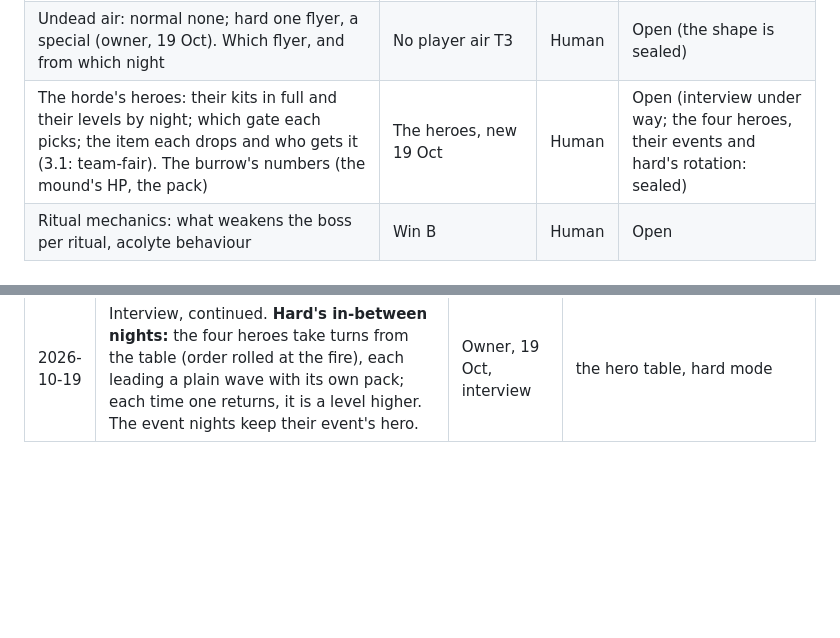
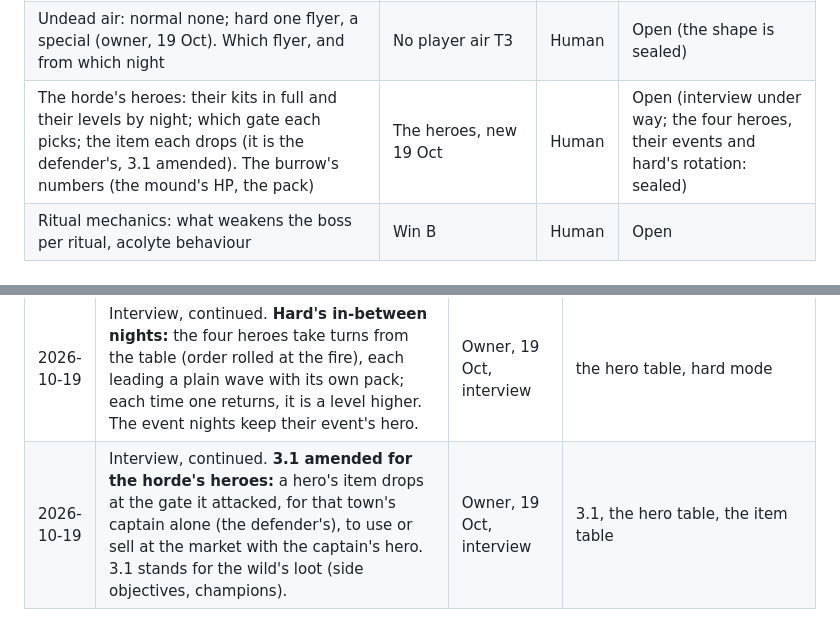
Before and after one commit to Jordan-Doerksen/triforce-defense, a Markdown page: DECISIONS.md, 2 parts joined by grey strips. Rendered like a GitHub page; blank space fills up the shorter version.

Commit message:
Interview: a hero's drop is the defender's (3.1 amended for heroes)
Co-Authored-By: Claude Opus 5.5 <noreply@anthropic.com>
Claude-Session: https://claude.ai/code/session_0171ubkrirX9kEJ21GccUo3u

```diff
--- a/DECISIONS.md
+++ b/DECISIONS.md
@@ -146,7 +146,7 @@ Status ∈ **Planned · In Design · Locked · Built · Superseded**.
 | The units for nights 6, 8, 10 and 12, and which of them belong to the abomination's tier (night 8 on) (sheet C-102) | Each match's horde | Human | Open (six adds, the repeat rule and the tiers are sealed; see the Change Log, 19 Oct) |
 | What we change from Left 2 Die, beyond three players, Humans and the King's army; and whether to borrow its entrances that open on a set night, the wild hardening where it isn't cleared, or its endless mode (`docs/LEFT2DIE.md`) | The game's other parent | Human | Open |
 | Undead air: normal none; hard one flyer, a special (owner, 19 Oct). Which flyer, and from which night | No player air T3 | Human | Open (the shape is sealed) |
-| The horde's heroes: their kits in full and their levels by night; which gate each picks; the item each drops and who gets it (3.1: team-fair). The burrow's numbers (the mound's HP, the pack) | The heroes, new 19 Oct | Human | Open (interview under way; the four heroes, their events and hard's rotation: sealed) |
+| The horde's heroes: their kits in full and their levels by night; which gate each picks; the item each drops (it is the defender's, 3.1 amended). The burrow's numbers (the mound's HP, the pack) | The heroes, new 19 Oct | Human | Open (interview under way; the four heroes, their events and hard's rotation: sealed) |
 | Ritual mechanics: what weakens the boss per ritual, acolyte behaviour | Win B | Human | Open |
 
 ## Change Log
@@ -171,3 +171,4 @@ Status ∈ **Planned · In Design · Locked · Built · Superseded**.
 | 2026-10-19 | Interview, continued. **One hero for the map** on a hero night: it leads the night's horde to one gate, and the other two captains choose to hold home or ride to help (1.2, M-101's roads). **On normal, the hero is the event's leader:** each event night (3, 6, 9, 12) is led by a hero who fits its event, so event and hero are one thing and the table pairs them; on hard, a hero every night. **The air raid stays on normal as the exception:** "no flyers" governs the nightly unit table; the air raid's Gargoyles belong to the event, one night, announced at dusk, led by its hero; on hard, stronger. Decision 7.3 unchanged. | Owner, 19 Oct, interview | the hero table, the event nights (7.1–7.4), the wave table |
 | 2026-10-19 | Interview, continued. **Each event has its hero, by kit:** the fog (the wave buffed, vision cut) is led by the Death Knight, a tank with a regeneration aura; the insurgents (cultists at a graveyard) by the Lich, a necromancer with an aura, raising the graveyard; the air raid (Gargoyles at the farms) by the Dreadlord, tanky, fast-attacking, a vampiric aura. **A fourth event, the burrow, led by the Crypt Lord:** his pack of Carrion Beetles and burrowing spiders, really tanky as their thing (Spiked Carapace); a burrow mound breaks out inside the walls and keeps unloading the pack until it is killed (Left 2 Die's Nydus worm). The answer: units or towers inside, or the field force riding home. **7.1 amended:** the event pool grows from three to four; nights 3, 6 and 9 draw three of the four, no repeats, so each match misses one; night 12 draws any, at full strength. | Owner, 19 Oct, interview | the event nights (7.1–7.4, and a new one), the hero table, `design/v2/model_clock.js` (the pool) |
 | 2026-10-19 | Interview, continued. **Hard's in-between nights:** the four heroes take turns from the table (order rolled at the fire), each leading a plain wave with its own pack; each time one returns, it is a level higher. The event nights keep their event's hero. | Owner, 19 Oct, interview | the hero table, hard mode |
+| 2026-10-19 | Interview, continued. **3.1 amended for the horde's heroes:** a hero's item drops at the gate it attacked, for that town's captain alone (the defender's), to use or sell at the market with the captain's hero. 3.1 stands for the wild's loot (side objectives, champions). | Owner, 19 Oct, interview | 3.1, the hero table, the item table |
```
